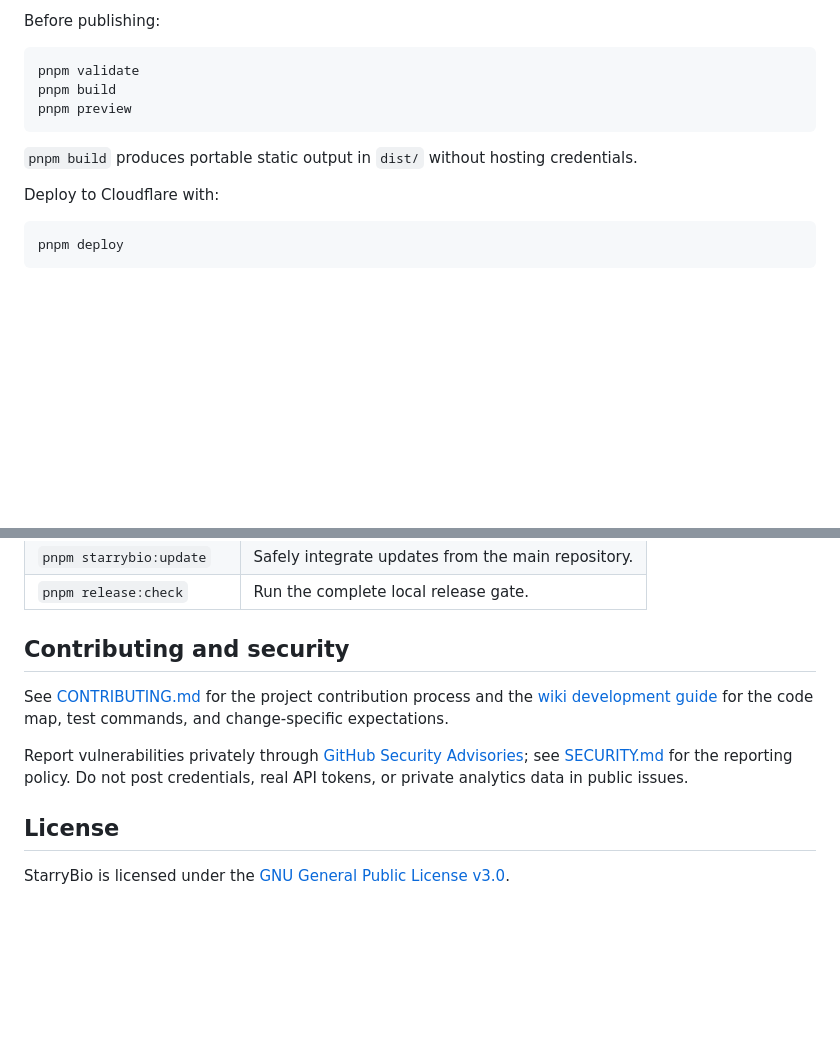
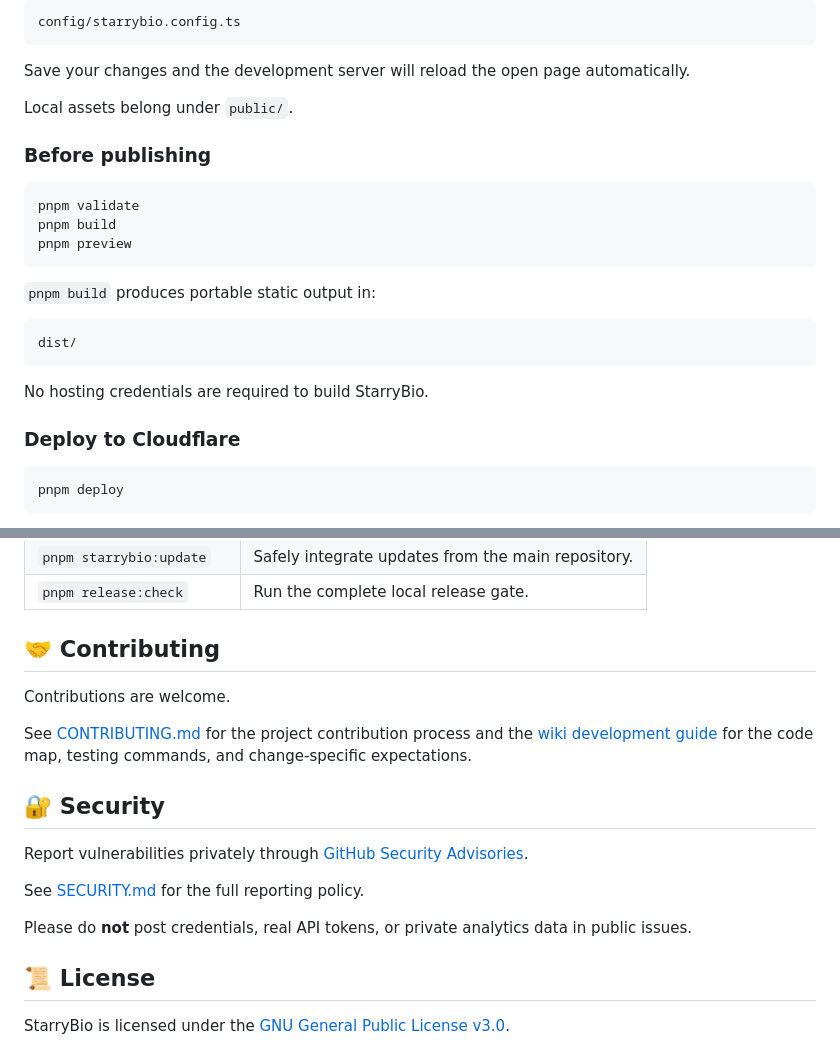
Before and after one commit to nota9x/StarryBio, a Markdown page: README.md, 2 parts joined by grey strips. GitHub-like rendering; blank space fills up the shorter version.

````diff
--- a/README.md
+++ b/README.md
@@ -51,5 +81,13 @@ Edit `config/starrybio.config.ts` and save; the development server reloads the o
 
-Before publishing:
+```text
+config/starrybio.config.ts
+```
+
+Save your changes and the development server will reload the open page automatically.
+
+Local assets belong under `public/`.
+
+### Before publishing
 
 ```bash
 pnpm validate
@@ -57,9 +95,15 @@ pnpm build
 pnpm preview
 ```
 
-`pnpm build` produces portable static output in `dist/` without hosting credentials.
+`pnpm build` produces portable static output in:
 
-Deploy to Cloudflare with:
+```text
+dist/
+```
+
+No hosting credentials are required to build StarryBio.
+
+### Deploy to Cloudflare
 
 ```bash
 pnpm deploy
@@ -83,12 +131,20 @@ For setup instructions, see the Wiki guides for [Cloudflare](https://github.com/
 | `pnpm starrybio:update`   | Safely integrate updates from the main repository. |
 | `pnpm release:check`      | Run the complete local release gate.               |
 
-## Contributing and security
+## 🤝 Contributing
 
-See [CONTRIBUTING.md](CONTRIBUTING.md) for the project contribution process and the [wiki development guide](https://github.com/nota9x/StarryBio/wiki/Testing-and-Contributing) for the code map, test commands, and change-specific expectations.
+Contributions are welcome.
 
-Report vulnerabilities privately through [GitHub Security Advisories](https://github.com/nota9x/StarryBio/security/advisories/new); see [SECURITY.md](SECURITY.md) for the reporting policy. Do not post credentials, real API tokens, or private analytics data in public issues.
+See [CONTRIBUTING.md](CONTRIBUTING.md) for the project contribution process and the [wiki development guide](https://github.com/nota9x/StarryBio/wiki/Testing-and-Contributing) for the code map, testing commands, and change-specific expectations.
 
-## License
+## 🔐 Security
+
+Report vulnerabilities privately through [GitHub Security Advisories](https://github.com/nota9x/StarryBio/security/advisories/new).
+
+See [SECURITY.md](SECURITY.md) for the full reporting policy.
+
+Please do **not** post credentials, real API tokens, or private analytics data in public issues.
+
+## 📜 License
 
 StarryBio is licensed under the [GNU General Public License v3.0](LICENSE).
````
Also changed, not shown: other parts of README.md (+75 -33 lines).
